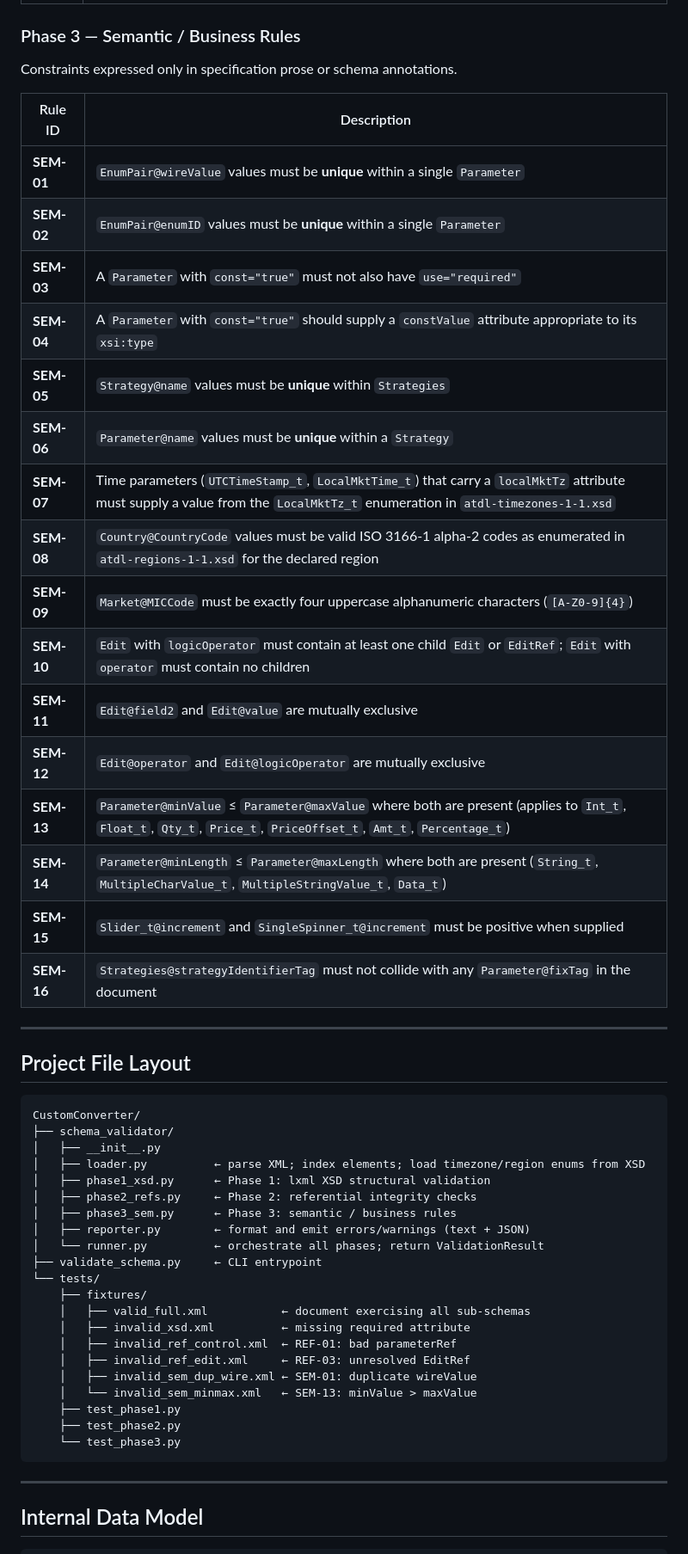
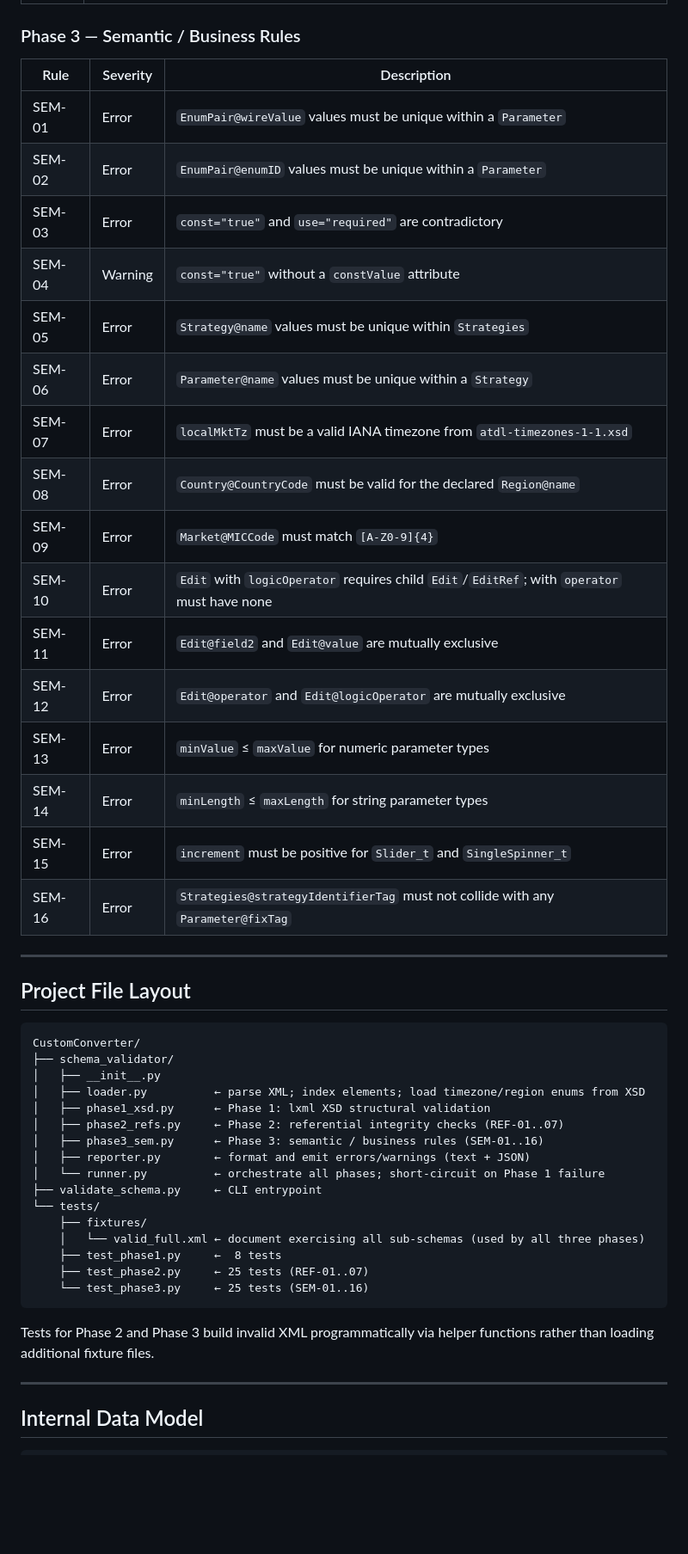
Before and after one commit to dmitryaleks/CustomConverter, a Markdown page: SCHEMA_VALIDATOR.md, the part around one of its changes. Shown at 86% size. Rendered like a GitHub page; blank space fills up the shorter version.

````diff
--- a/SCHEMA_VALIDATOR.md
+++ b/SCHEMA_VALIDATOR.md
@@ -62,26 +67,24 @@ of these within a single schema but not across optional sub-schema boundaries.
 
 ### Phase 3 — Semantic / Business Rules
 
-Constraints expressed only in specification prose or schema annotations.
-
-| Rule ID | Description |
-|---------|-------------|
-| **SEM-01** | `EnumPair@wireValue` values must be **unique** within a single `Parameter` |
-| **SEM-02** | `EnumPair@enumID` values must be **unique** within a single `Parameter` |
-| **SEM-03** | A `Parameter` with `const="true"` must not also have `use="required"` |
-| **SEM-04** | A `Parameter` with `const="true"` should supply a `constValue` attribute appropriate to its `xsi:type` |
-| **SEM-05** | `Strategy@name` values must be **unique** within `Strategies` |
-| **SEM-06** | `Parameter@name` values must be **unique** within a `Strategy` |
-| **SEM-07** | Time parameters (`UTCTimeStamp_t`, `LocalMktTime_t`) that carry a `localMktTz` attribute must supply a value from the `LocalMktTz_t` enumeration in `atdl-timezones-1-1.xsd` |
-| **SEM-08** | `Country@CountryCode` values must be valid ISO 3166-1 alpha-2 codes as enumerated in `atdl-regions-1-1.xsd` for the declared region |
-| **SEM-09** | `Market@MICCode` must be exactly four uppercase alphanumeric characters (`[A-Z0-9]{4}`) |
-| **SEM-10** | `Edit` with `logicOperator` must contain at least one child `Edit` or `EditRef`; `Edit` with `operator` must contain no children |
-| **SEM-11** | `Edit@field2` and `Edit@value` are mutually exclusive |
-| **SEM-12** | `Edit@operator` and `Edit@logicOperator` are mutually exclusive |
-| **SEM-13** | `Parameter@minValue` ≤ `Parameter@maxValue` where both are present (applies to `Int_t`, `Float_t`, `Qty_t`, `Price_t`, `PriceOffset_t`, `Amt_t`, `Percentage_t`) |
-| **SEM-14** | `Parameter@minLength` ≤ `Parameter@maxLength` where both are present (`String_t`, `MultipleCharValue_t`, `MultipleStringValue_t`, `Data_t`) |
-| **SEM-15** | `Slider_t@increment` and `SingleSpinner_t@increment` must be positive when supplied |
-| **SEM-16** | `Strategies@strategyIdentifierTag` must not collide with any `Parameter@fixTag` in the document |
+| Rule | Severity | Description |
+|------|----------|-------------|
+| SEM-01 | Error | `EnumPair@wireValue` values must be unique within a `Parameter` |
+| SEM-02 | Error | `EnumPair@enumID` values must be unique within a `Parameter` |
+| SEM-03 | Error | `const="true"` and `use="required"` are contradictory |
+| SEM-04 | Warning | `const="true"` without a `constValue` attribute |
+| SEM-05 | Error | `Strategy@name` values must be unique within `Strategies` |
+| SEM-06 | Error | `Parameter@name` values must be unique within a `Strategy` |
+| SEM-07 | Error | `localMktTz` must be a valid IANA timezone from `atdl-timezones-1-1.xsd` |
+| SEM-08 | Error | `Country@CountryCode` must be valid for the declared `Region@name` |
+| SEM-09 | Error | `Market@MICCode` must match `[A-Z0-9]{4}` |
+| SEM-10 | Error | `Edit` with `logicOperator` requires child `Edit`/`EditRef`; with `operator` must have none |
+| SEM-11 | Error | `Edit@field2` and `Edit@value` are mutually exclusive |
+| SEM-12 | Error | `Edit@operator` and `Edit@logicOperator` are mutually exclusive |
+| SEM-13 | Error | `minValue` ≤ `maxValue` for numeric parameter types |
+| SEM-14 | Error | `minLength` ≤ `maxLength` for string parameter types |
+| SEM-15 | Error | `increment` must be positive for `Slider_t` and `SingleSpinner_t` |
+| SEM-16 | Error | `Strategies@strategyIdentifierTag` must not collide with any `Parameter@fixTag` |
 
 ---
 
@@ -93,23 +96,21 @@ CustomConverter/
 │   ├── __init__.py
 │   ├── loader.py          ← parse XML; index elements; load timezone/region enums from XSD
 │   ├── phase1_xsd.py      ← Phase 1: lxml XSD structural validation
-│   ├── phase2_refs.py     ← Phase 2: referential integrity checks
-│   ├── phase3_sem.py      ← Phase 3: semantic / business rules
+│   ├── phase2_refs.py     ← Phase 2: referential integrity checks (REF-01..07)
+│   ├── phase3_sem.py      ← Phase 3: semantic / business rules (SEM-01..16)
 │   ├── reporter.py        ← format and emit errors/warnings (text + JSON)
-│   └── runner.py          ← orchestrate all phases; return ValidationResult
+│   └── runner.py          ← orchestrate all phases; short-circuit on Phase 1 failure
 ├── validate_schema.py     ← CLI entrypoint
 └── tests/
     ├── fixtures/
-    │   ├── valid_full.xml           ← document exercising all sub-schemas
-    │   ├── invalid_xsd.xml          ← missing required attribute
-    │   ├── invalid_ref_control.xml  ← REF-01: bad parameterRef
-    │   ├── invalid_ref_edit.xml     ← REF-03: unresolved EditRef
-    │   ├── invalid_sem_dup_wire.xml ← SEM-01: duplicate wireValue
-    │   └── invalid_sem_minmax.xml   ← SEM-13: minValue > maxValue
-    ├── test_phase1.py
-    ├── test_phase2.py
-    └── test_phase3.py
+    │   └── valid_full.xml ← document exercising all sub-schemas (used by all three phases)
+    ├── test_phase1.py     ←  8 tests
+    ├── test_phase2.py     ← 25 tests (REF-01..07)
+    └── test_phase3.py     ← 25 tests (SEM-01..16)
 ```
+
+Tests for Phase 2 and Phase 3 build invalid XML programmatically via helper
+functions rather than loading additional fixture files.
 
 ---
 
````
Also changed, not shown: other parts of SCHEMA_VALIDATOR.md (+48 -60 lines).
